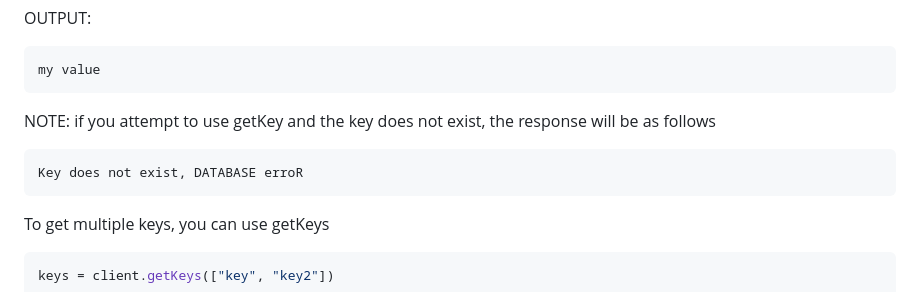
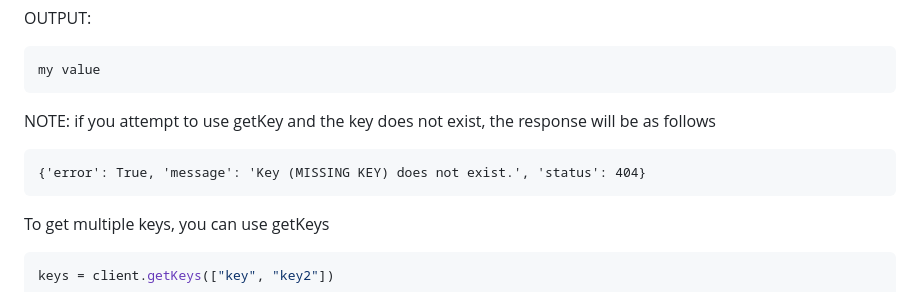
Before and after one commit to scuzzles/nahcrofDB, a Markdown page: README.md, the part around the change. Drawn GitHub-style.

````diff
--- a/README.md
+++ b/README.md
@@ -77,7 +77,7 @@ my value
 NOTE:
 if you attempt to use getKey and the key does not exist, the response will be as follows
 ```
-Key does not exist, DATABASE erroR
+{'error': True, 'message': 'Key (MISSING KEY) does not exist.', 'status': 404}
 ```
 To get multiple keys, you can use getKeys
 ```python
````
